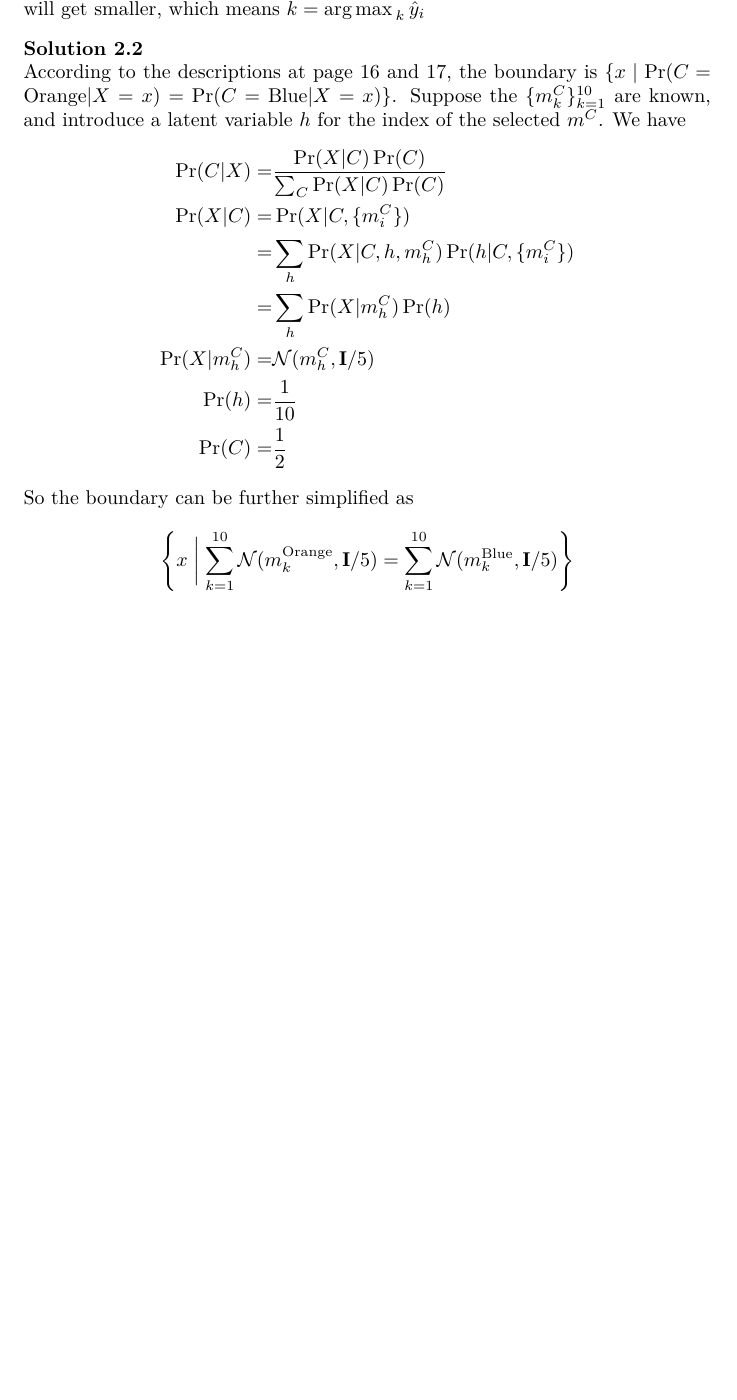
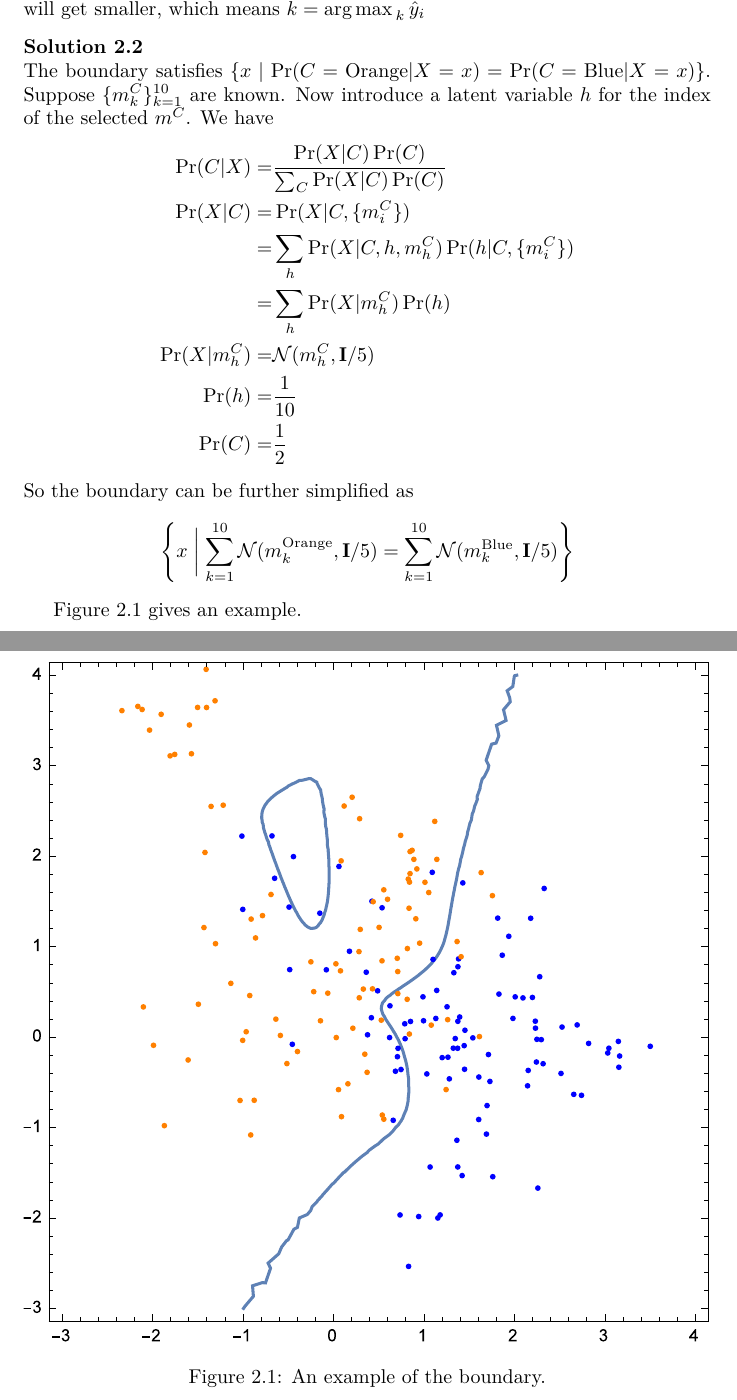
Before and after one commit to ziyuang/eslii-solutions, a LaTeX document (eslii-solutions.tex, which reads chapter02.tex): part of page 1 of 19 before the commit and two parts of pages 1 and 2 of 20 after it, the two joined at a grey line, cut so that both start at the same text, the shorter picture padded with empty space. Compiled offline with XeLaTeX.

Commit message:
Added a figure for Ex 2.2

```diff
--- a/chapter02.tex
+++ b/chapter02.tex
@@ -11,7 +11,7 @@ and elements of $\hat{y}$ sum to one, so if $\hat{y}_k$ goes larger, both $\sum_
 
 %2.2
 \begin{sol}
-According to the descriptions at page 16 and 17, the boundary is $\{x\mid \Pr(C=\mathrm{Orange}\vert X=x) =\Pr(C=\mathrm{Blue}\vert X=x)\}$. Suppose the $\{m_k^C\}_{k=1}^{10}$ are known, and introduce a latent variable $h$ for the index of the selected $m^C$. We have
+The boundary satisfies $\{x\mid \Pr(C=\mathrm{Orange}\vert X=x) =\Pr(C=\mathrm{Blue}\vert X=x)\}$. Suppose $\{m_k^C\}_{k=1}^{10}$ are known. Now introduce a latent variable $h$ for the index of the selected $m^C$. We have
 \begin{align*}
 \Pr(C\vert X) =& \frac{\Pr(X\vert C)\Pr(C)}{\sum_C\Pr(X\vert C)\Pr(C)}\\
 \Pr(X\vert C) =& \Pr(X\vert C,\{m_i^C\})\\
@@ -25,6 +25,16 @@ So the boundary can be further simplified as
 \[
 \left\{x\biggm| \sum_{k=1}^{10} \mathcal{N}(m_k^\mathrm{Orange},\mathbf{I}/5)=\sum_{k=1}^{10} \mathcal{N}(m_k^\mathrm{Blue},\mathbf{I}/5)\right\}
 \]
+
+Figure \ref{fig:2-2} gives an example.
+
+\begin{figure}
+	\centering
+	\includegraphics[width=\textwidth]{figures/2_2.eps}
+	\caption{An example of the boundary.}
+	\label{fig:2-2}
+\end{figure}
+
 \end{sol}
 
 %2.3
--- a/eslii-solutions.tex
+++ b/eslii-solutions.tex
@@ -36,6 +36,9 @@
 \theoremstyle{solution}
 \newtheorem{sol}{Solution}[section]
 
+\renewcommand{\thefigure}{\thesection.\arabic{figure}}
+\usepackage[figurewithin=section]{caption}
+
 \DeclareMathOperator*{\argmin}{arg\,min\,}
 \DeclareMathOperator*{\argmax}{arg\,max\,}
 \DeclareMathOperator*{\st}{s.t.\ }
```
Also changed, not shown: figures/2_2.eps (added).
